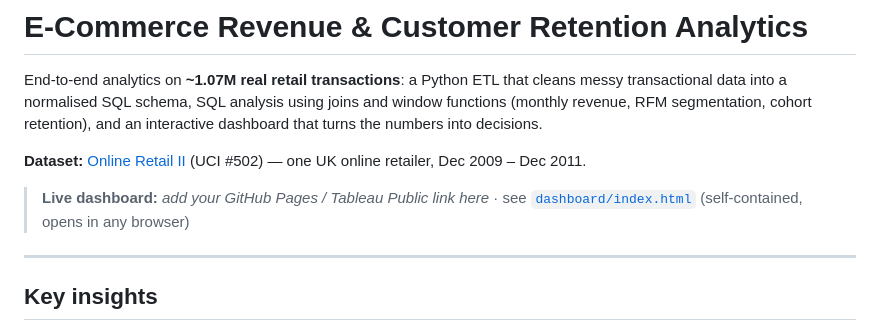
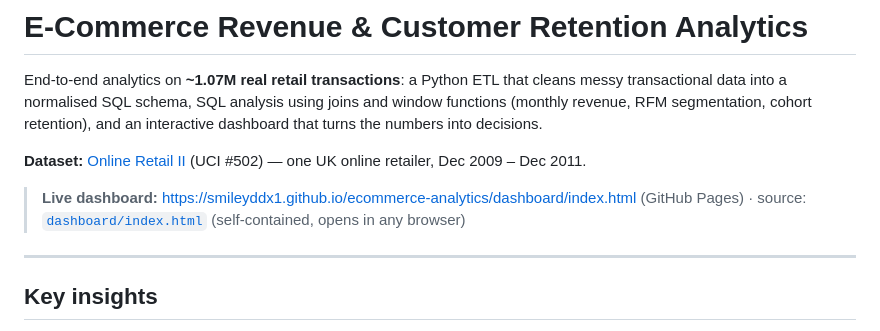
Before and after one commit to smileyDDx1/ecommerce-analytics, a Markdown page: README.md, the part around the change. GitHub-like rendering.

Commit message:
Add live GitHub Pages dashboard link to README

```diff
--- a/README.md
+++ b/README.md
@@ -8,8 +8,8 @@ and an interactive dashboard that turns the numbers into decisions.
 **Dataset:** [Online Retail II](https://archive.ics.uci.edu/dataset/502/online+retail+ii)
 (UCI #502) — one UK online retailer, Dec 2009 – Dec 2011.
 
-> **Live dashboard:** _add your GitHub Pages / Tableau Public link here_ ·
-> see [`dashboard/index.html`](dashboard/index.html) (self-contained, opens in any browser)
+> **Live dashboard:** <https://smileyddx1.github.io/ecommerce-analytics/dashboard/index.html>
+> (GitHub Pages) · source: [`dashboard/index.html`](dashboard/index.html) (self-contained, opens in any browser)
 
 ---
 
```
